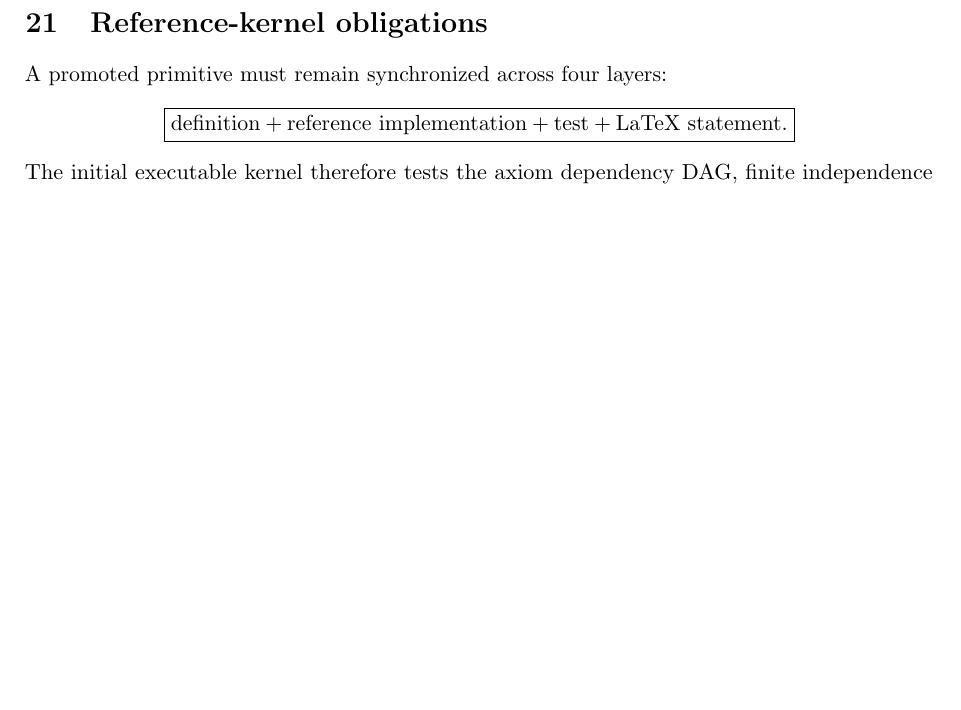
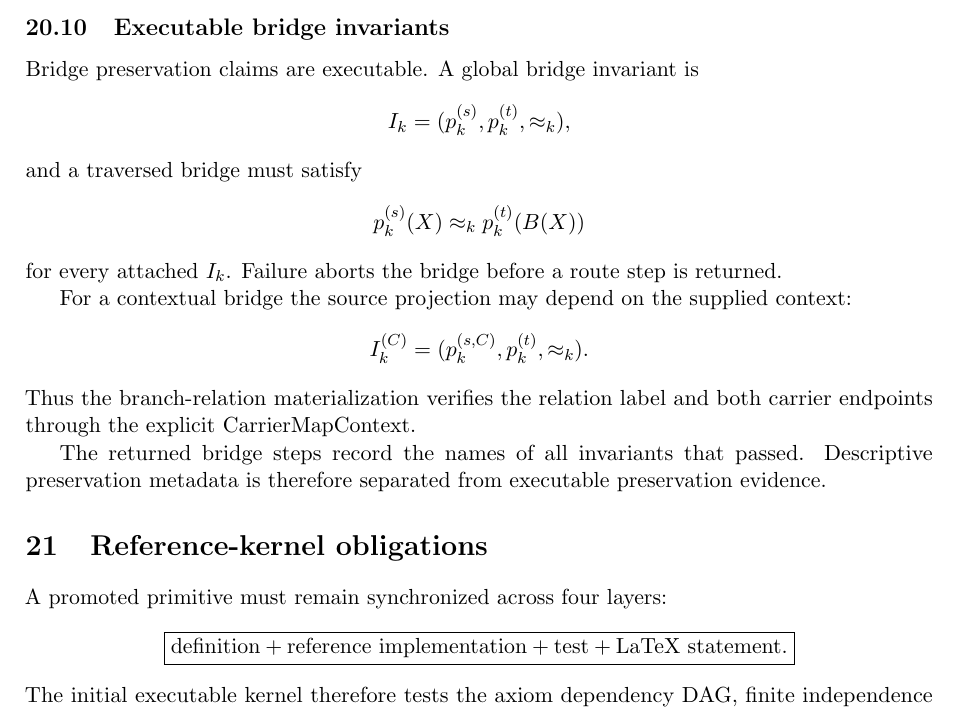
Before and after one commit to AdrianLipa90/Relational-Dynamic-State-Space, a LaTeX paper (monograph/main.tex): part of page 29 of 29, cut at the place of the change, the shorter picture padded with empty space. Compiled offline with pdfLaTeX.

Commit message:
docs: integrate executable bridge invariants

```diff
--- a/monograph/main.tex
+++ b/monograph/main.tex
@@ -2859,6 +2859,33 @@ because the branch slot is absent from TypedRelation. Consequently opposite
 branch slots with otherwise identical symbolic relation data may materialize
 to the same target relation under one context.
 
+\subsection{Executable bridge invariants}
+
+Bridge preservation claims are executable. A global bridge invariant is
+\[
+I_k=(p_k^{(s)},p_k^{(t)},\approx_k),
+\]
+and a traversed bridge must satisfy
+\[
+p_k^{(s)}(X)
+\approx_k
+p_k^{(t)}(B(X))
+\]
+for every attached \(I_k\). Failure aborts the bridge before a route step is
+returned.
+
+For a contextual bridge the source projection may depend on the supplied
+context:
+\[
+I_k^{(C)}=(p_k^{(s,C)},p_k^{(t)},\approx_k).
+\]
+Thus the branch-relation materialization verifies the relation label and both
+carrier endpoints through the explicit CarrierMapContext.
+
+The returned bridge steps record the names of all invariants that passed.
+Descriptive preservation metadata is therefore separated from executable
+preservation evidence.
+
 \section{Reference-kernel obligations}
 
 A promoted primitive must remain synchronized across four layers:
```
